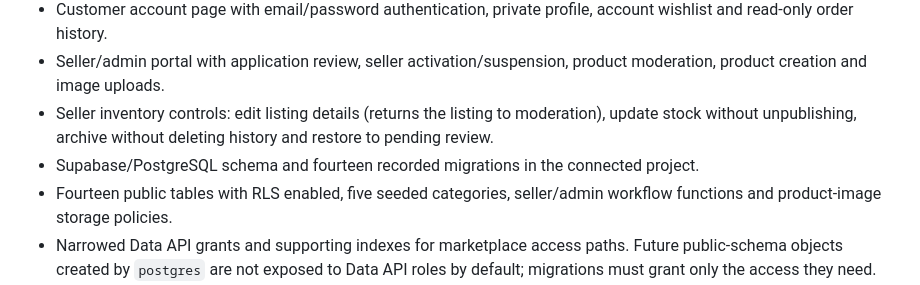
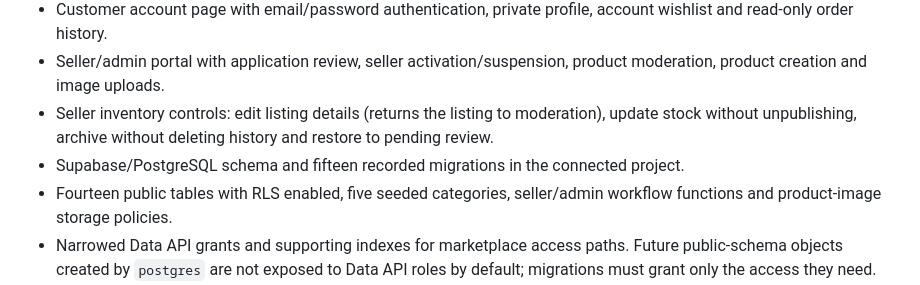
Before and after one commit to Marfenckysbot/Beths-pet-store, a Markdown page: docs/MARKETPLACE-READINESS.md, the part around the change. Drawn GitHub-style.

Commit message:
Refresh marketplace readiness migration count

```diff
--- a/docs/MARKETPLACE-READINESS.md
+++ b/docs/MARKETPLACE-READINESS.md
@@ -8,7 +8,7 @@
 - Customer account page with email/password authentication, private profile, account wishlist and read-only order history.
 - Seller/admin portal with application review, seller activation/suspension, product moderation, product creation and image uploads.
 - Seller inventory controls: edit listing details (returns the listing to moderation), update stock without unpublishing, archive without deleting history and restore to pending review.
-- Supabase/PostgreSQL schema and fourteen recorded migrations in the connected project.
+- Supabase/PostgreSQL schema and fifteen recorded migrations in the connected project.
 - Fourteen public tables with RLS enabled, five seeded categories, seller/admin workflow functions and product-image storage policies.
 - Narrowed Data API grants and supporting indexes for marketplace access paths. Future public-schema objects created by `postgres` are not exposed to Data API roles by default; migrations must grant only the access they need.
 - The website's public Supabase URL and publishable key are configured on the development branch.
```
